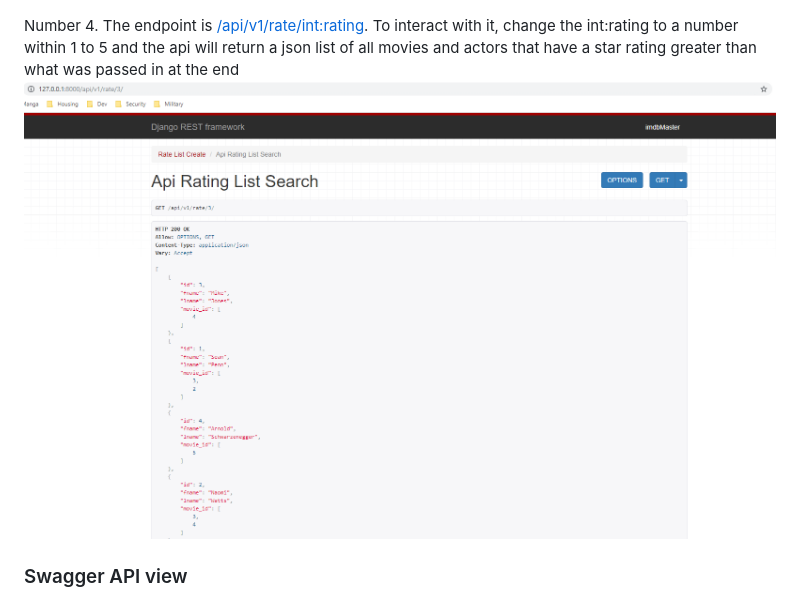
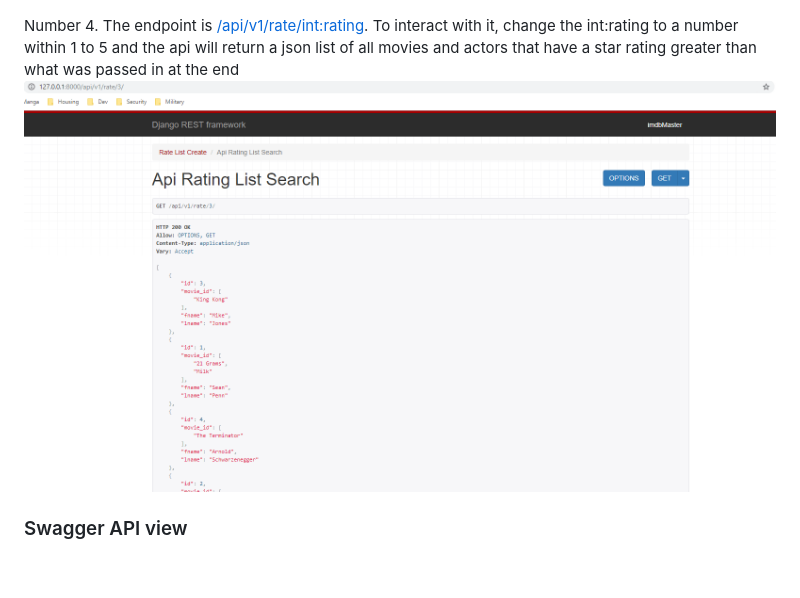
Before and after one commit to phansiri/imdb_coding, a Markdown page: README.md, the part around the change. Rendered like a GitHub page; pictures changed too: screenshots/imdb_api_rate_list_search_result.PNG (deleted), screenshots/imdb_api_rate_list_search_result_v2.PNG (added); blank space fills up the shorter version.

Commit message:
swap new photo for list search result. update readme.

```diff
--- a/README.md
+++ b/README.md
@@ -89,7 +89,7 @@ However, below is the interactive way Django lets the user add their own.
 ![IMDB api rate list create rate successful created](/screenshots/imdb_rate_list_create_rate_created.PNG)
 
 Number 4. The endpoint is [/api/v1/rate/int:rating](). To interact with it, change the int:rating to a number within 1 to 5 and the api will return a json list of all movies and actors that have a star rating greater than what was passed in at the end
-![IMDB api rate list search result](/screenshots/imdb_api_rate_list_search_result.PNG)
+![IMDB api rate list search result](/screenshots/imdb_api_rate_list_search_result_v2.PNG)
 
 ### Swagger API view
 ![IMDB Swagger API view](/screenshots/imdb-swagger-api-view.PNG)
```
